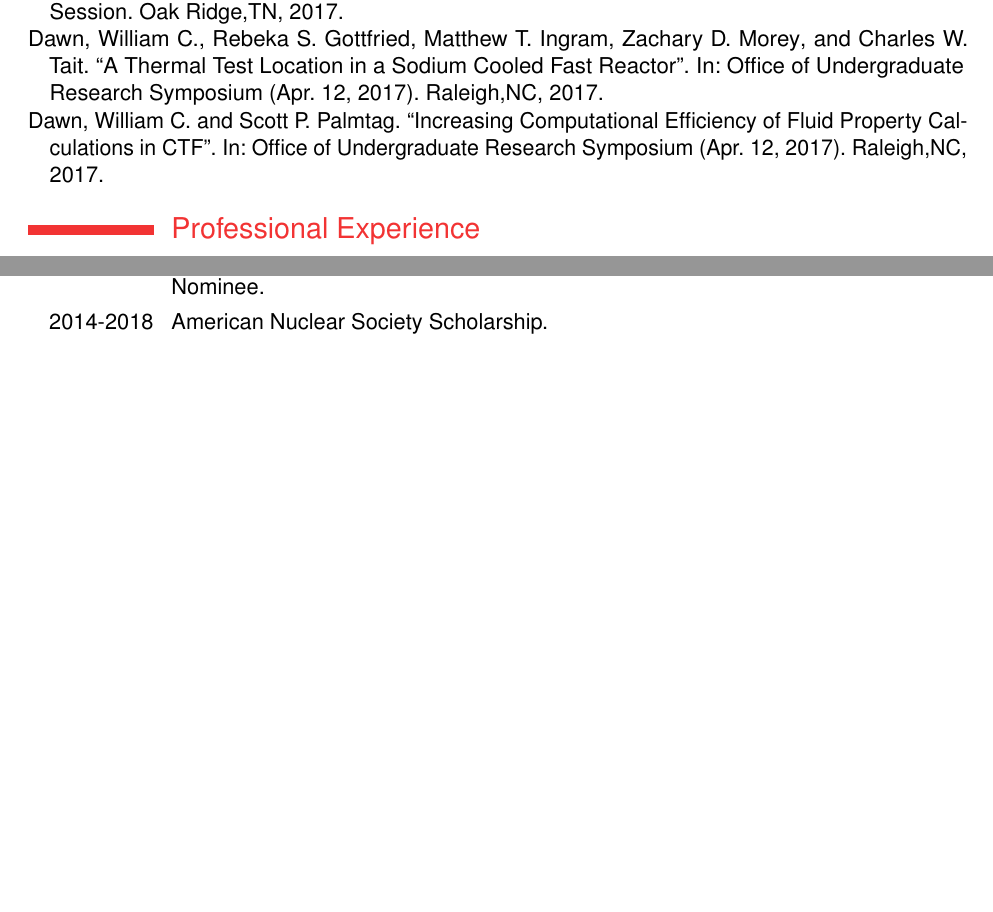
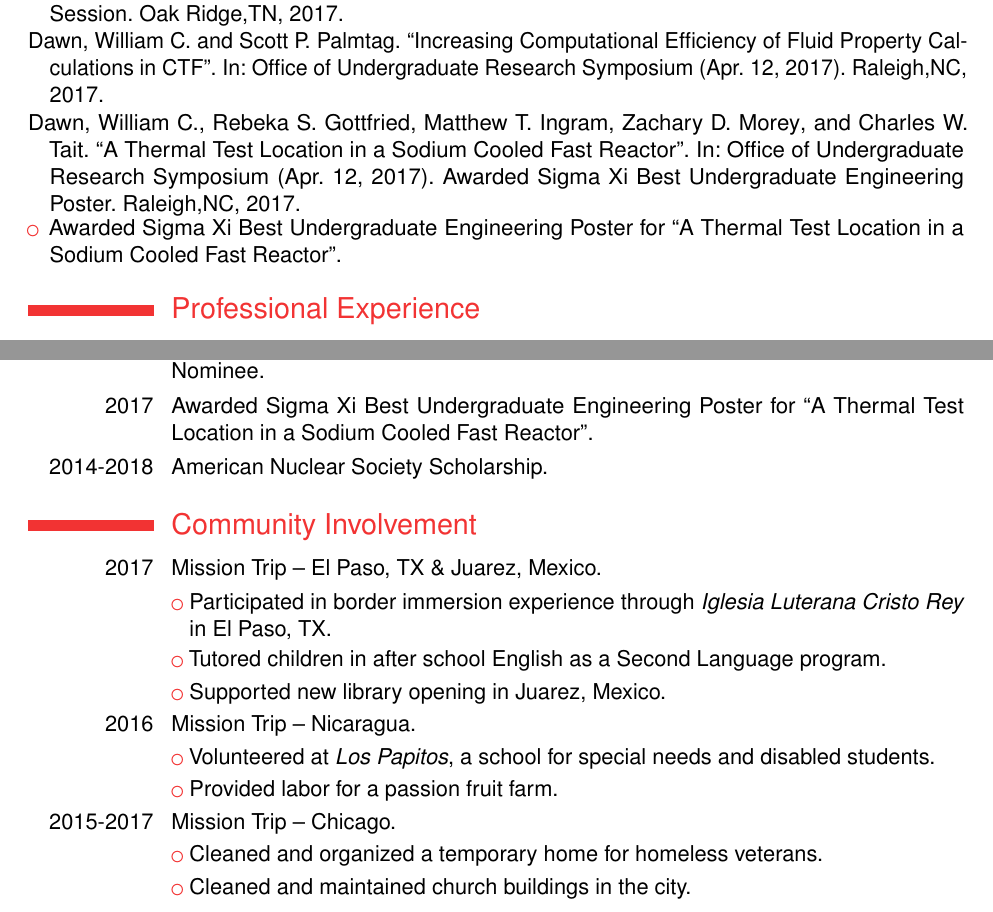
Before and after one commit to wcdawn/WilliamDawn_RESUME, a LaTeX CV (WilliamDawn_CV.tex, which reads mywork.bib): two parts of pages 2 and 3 of 3, joined at a grey line, cut so that both start at the same text, the shorter picture padded with empty space. Compiled offline with pdfLaTeX.

Commit message:
formatted posters & added mission trips

```diff
--- a/WilliamDawn_CV.tex
+++ b/WilliamDawn_CV.tex
@@ -13,7 +13,7 @@
 \usepackage[
   backend=biber,
   style=verbose,
-  sorting=ynt,
+  sorting=none,
   url=false,
   doi=false,
   isbn=false,
@@ -85,6 +85,11 @@
 \clearpage
 \section{Poster Presentations}
   \printbibliography[keyword={posterpresentations},heading=none]
+  \vspace{-\baselineskip}
+  \begin{itemize}
+    \item Awarded Sigma Xi Best Undergraduate Engineering Poster for ``A Thermal
+      Test Location in a Sodium Cooled Fast Reactor''.
+  \end{itemize}
 
 %-------------------------------------------------------------------------------
 %	PROFESSIONAL EXPERIENCE SECTION
@@ -181,6 +186,33 @@ Management}{}{}
   \cvline{2017}{College of Engineering Outstanding Senior Award for Scholarly
     Achievement \mbox{Nominee}.}
 
+  \cvline{2017}{Awarded Sigma Xi Best Undergraduate Engineering Poster for ``A
+    Thermal Test Location in a Sodium Cooled Fast Reactor''.}
+
   \cvline{2014-2018}{American Nuclear Society Scholarship.}
 
+%-------------------------------------------------------------------------------
+%	COMMUNITY INVOLVEMENT
+%-------------------------------------------------------------------------------
+
+\section{Community Involvement}
+
+  \cvline{2017}{Mission Trip -- El Paso, TX \& Juarez, Mexico.}
+  \cvlistitem{Participated in border immersion experience through
+    \textit{Iglesia Luterana Cristo Rey} in El Paso, TX.}
+  \cvlistitem{Tutored children in after school English as a Second Language
+    program.}
+  \cvlistitem{Supported new library opening in Juarez, Mexico.}
+
+  \cvline{2016}{Mission Trip -- Nicaragua.}
+  \cvlistitem{Volunteered at \textit{Los Papitos}, a school for special needs
+    and disabled students.}
+  \cvlistitem{Provided labor for a passion fruit farm.}
+
+  \cvline{2015-2017}{Mission Trip -- Chicago.}
+  \cvlistitem{Cleaned and organized a temporary home for homeless veterans.}
+  \cvlistitem{Cleaned and maintained church buildings in the city.}
+
+
+
 \end{document}
--- a/mywork.bib
+++ b/mywork.bib
@@ -116 +123,0 @@
-  date = {2017},
@@ -135 +132,0 @@
-  location={Raleigh,NC},
@@ -159 +158,2 @@
+  location={Raleigh,NC},
   keywords={posterpresentations},
```
Also changed, not shown: WilliamDawn_CV.tex (2 more changed lines), mywork.bib (86 more changed lines).
